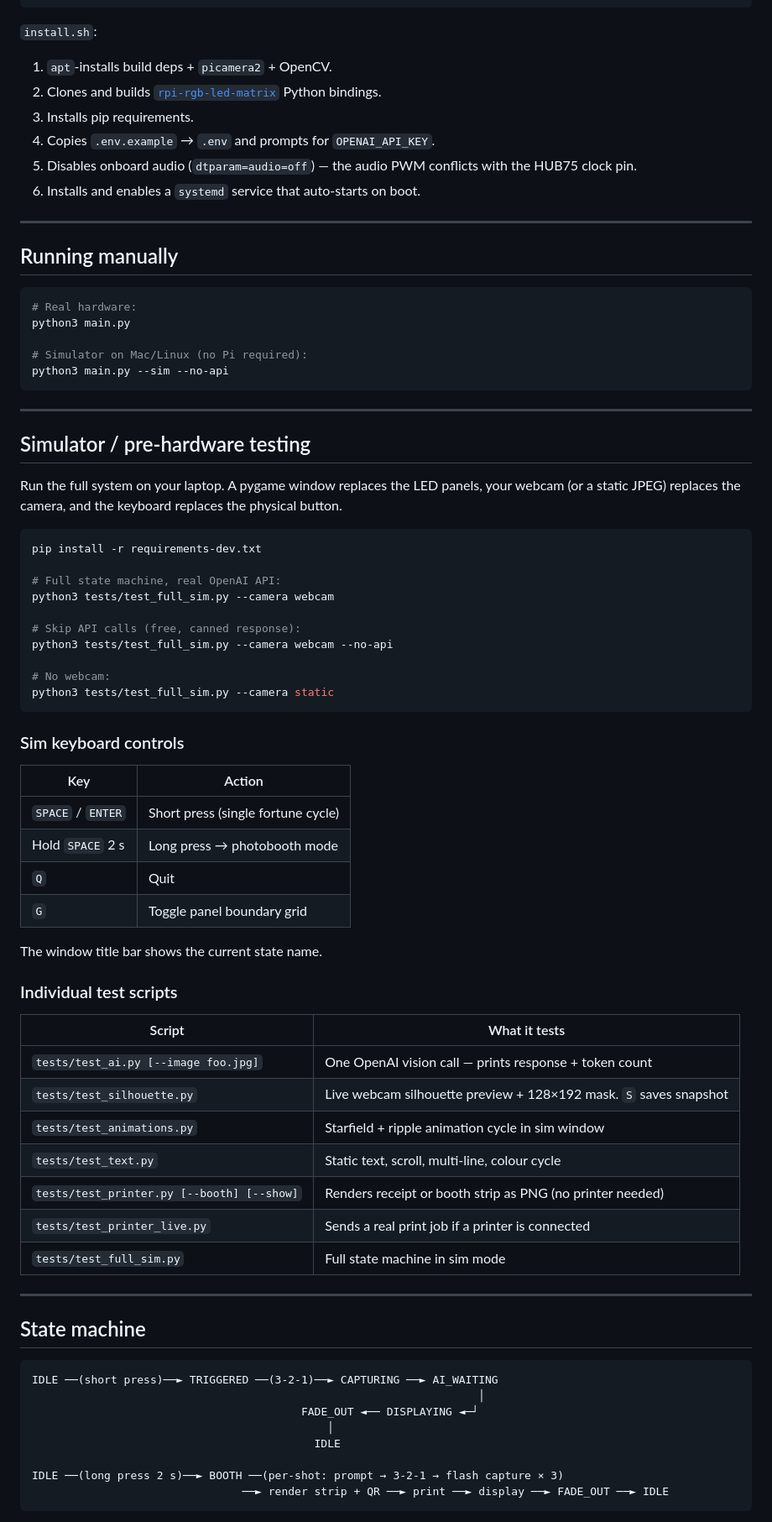
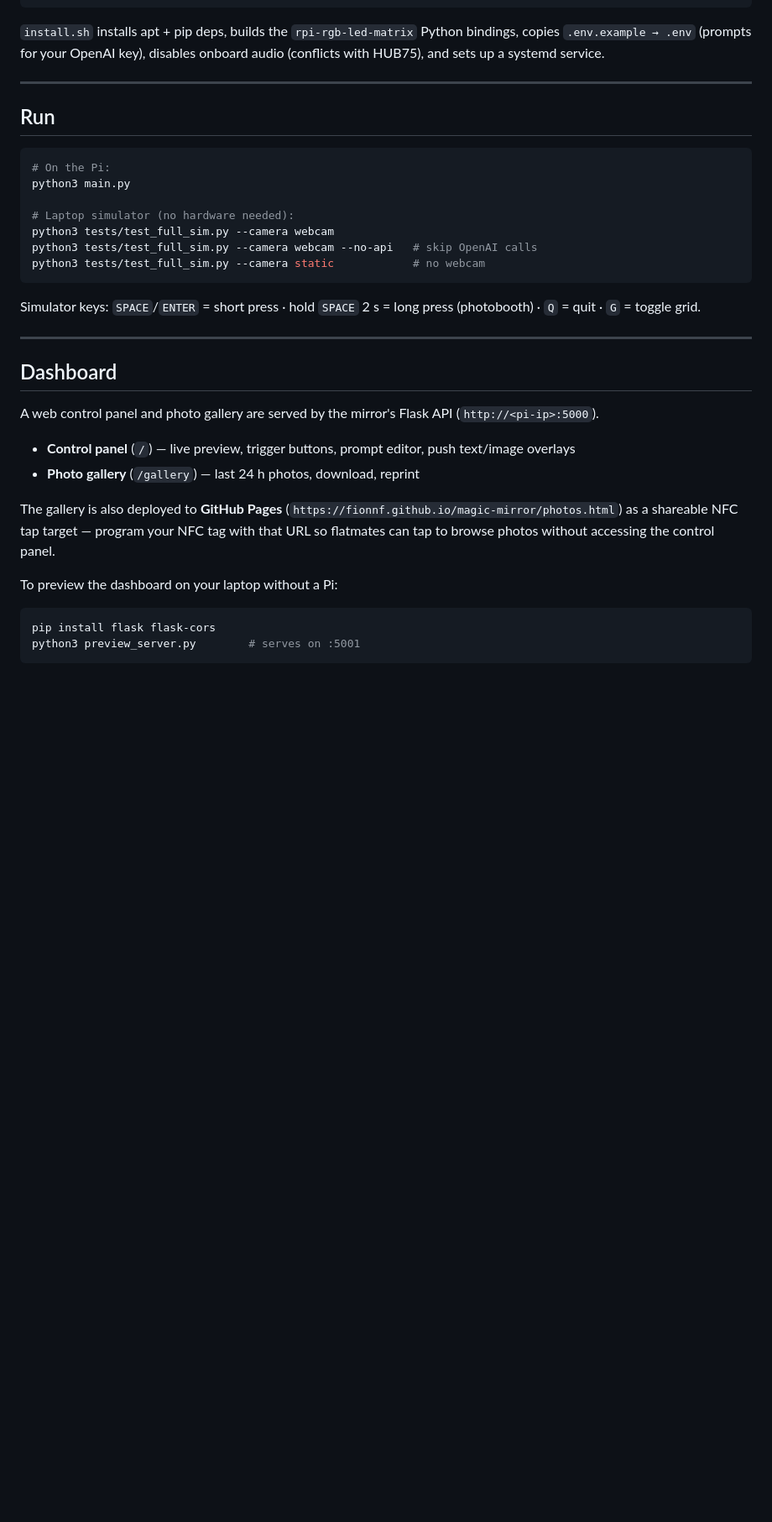
Before and after one commit to fionnf/magic-mirror, a Markdown page: README.md, the part around one of its changes. Shown at 84% size. GitHub-like rendering; blank space fills up the shorter version.

````diff
--- a/README.md
+++ b/README.md
@@ -52,80 +36,37 @@ sudo reboot
 sudo systemctl start magic-mirror.service
 ```
 
-`install.sh`:
-1. `apt`-installs build deps + `picamera2` + OpenCV.
-2. Clones and builds [`rpi-rgb-led-matrix`](https://github.com/hzeller/rpi-rgb-led-matrix) Python bindings.
-3. Installs pip requirements.
-4. Copies `.env.example` → `.env` and prompts for `OPENAI_API_KEY`.
-5. Disables onboard audio (`dtparam=audio=off`) — the audio PWM conflicts with the HUB75 clock pin.
-6. Installs and enables a `systemd` service that auto-starts on boot.
+`install.sh` installs apt + pip deps, builds the `rpi-rgb-led-matrix` Python bindings, copies `.env.example → .env` (prompts for your OpenAI key), disables onboard audio (conflicts with HUB75), and sets up a systemd service.
 
 ---
 
-## Running manually
+## Run
 
 ```bash
-# Real hardware:
+# On the Pi:
 python3 main.py
 
-# Simulator on Mac/Linux (no Pi required):
-python3 main.py --sim --no-api
+# Laptop simulator (no hardware needed):
+python3 tests/test_full_sim.py --camera webcam
+python3 tests/test_full_sim.py --camera webcam --no-api   # skip OpenAI calls
+python3 tests/test_full_sim.py --camera static            # no webcam
 ```
+
+Simulator keys: `SPACE`/`ENTER` = short press · hold `SPACE` 2 s = long press (photobooth) · `Q` = quit · `G` = toggle grid.
 
 ---
 
-## Simulator / pre-hardware testing
+## Dashboard
 
-Run the full system on your laptop. A pygame window replaces the LED panels, your webcam (or a static JPEG) replaces the camera, and the keyboard replaces the physical button.
+A web control panel and photo gallery are served by the mirror's Flask API (`http://<pi-ip>:5000`).
 
+- **Control panel** (`/`) — live preview, trigger buttons, prompt editor, push text/image overlays
+- **Photo gallery** (`/gallery`) — last 24 h photos, download, reprint
+
+The gallery is also deployed to **GitHub Pages** (`https://fionnf.github.io/magic-mirror/photos.html`) as a shareable NFC tap target — program your NFC tag with that URL so flatmates can tap to browse photos without accessing the control panel.
+
+To preview the dashboard on your laptop without a Pi:
 ```bash
-pip install -r requirements-dev.txt
-
-# Full state machine, real OpenAI API:
-python3 tests/test_full_sim.py --camera webcam
-
-# Skip API calls (free, canned response):
-python3 tests/test_full_sim.py --camera webcam --no-api
-
-# No webcam:
-python3 tests/test_full_sim.py --camera static
+pip install flask flask-cors
+python3 preview_server.py        # serves on :5001
 ```
-
-### Sim keyboard controls
-
-| Key | Action |
-|---|---|
-| `SPACE` / `ENTER` | Short press (single fortune cycle) |
-| Hold `SPACE` 2 s | Long press → photobooth mode |
-| `Q` | Quit |
-| `G` | Toggle panel boundary grid |
-
-The window title bar shows the current state name.
-
-### Individual test scripts
-
-| Script | What it tests |
-|---|---|
-| `tests/test_ai.py [--image foo.jpg]` | One OpenAI vision call — prints response + token count |
-| `tests/test_silhouette.py` | Live webcam silhouette preview + 128×192 mask. `S` saves snapshot |
-| `tests/test_animations.py` | Starfield + ripple animation cycle in sim window |
-| `tests/test_text.py` | Static text, scroll, multi-line, colour cycle |
-| `tests/test_printer.py [--booth] [--show]` | Renders receipt or booth strip as PNG (no printer needed) |
-| `tests/test_printer_live.py` | Sends a real print job if a printer is connected |
-| `tests/test_full_sim.py` | Full state machine in sim mode |
-
----
-
-## State machine
-
-```
-IDLE ──(short press)──► TRIGGERED ──(3-2-1)──► CAPTURING ──► AI_WAITING
-                                                                    │
-                                         FADE_OUT ◄── DISPLAYING ◄─┘
-                                             │
-                                           IDLE
-
-IDLE ──(long press 2 s)──► BOOTH ──(per-shot: prompt → 3-2-1 → flash capture × 3)
-                                ──► render strip + QR ──► print ──► display ──► FADE_OUT ──► IDLE
-```
-
````
Also changed, not shown: other parts of README.md (+65 -184 lines).
